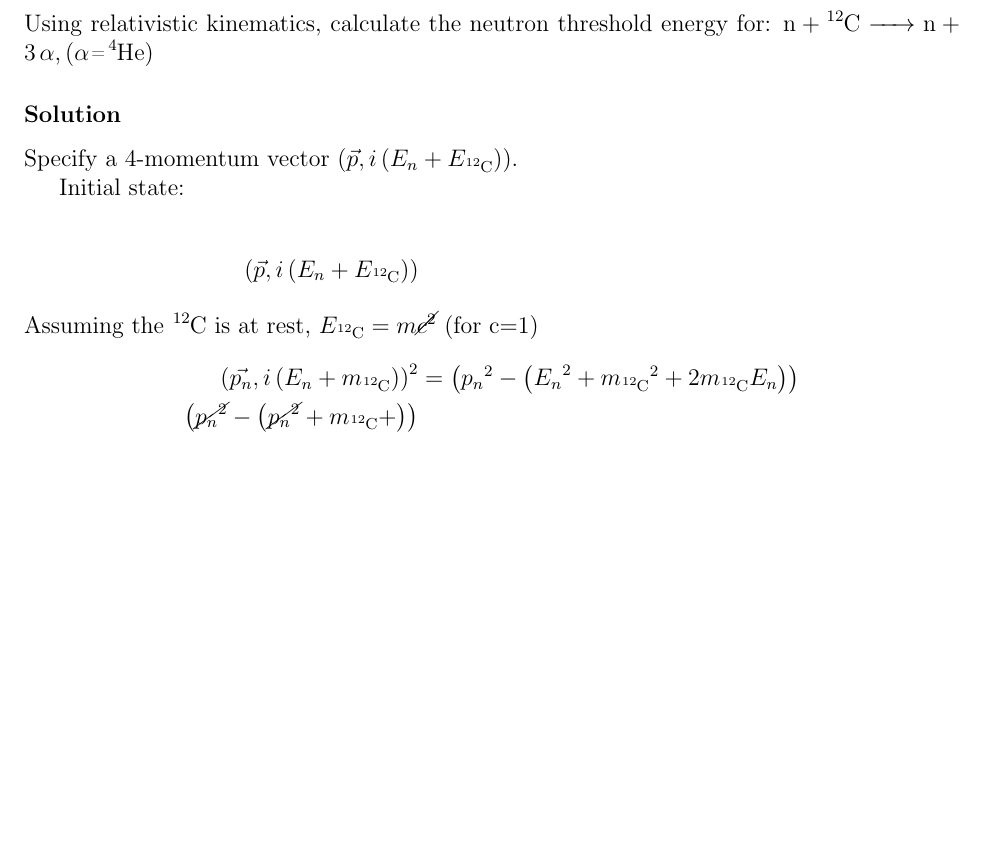
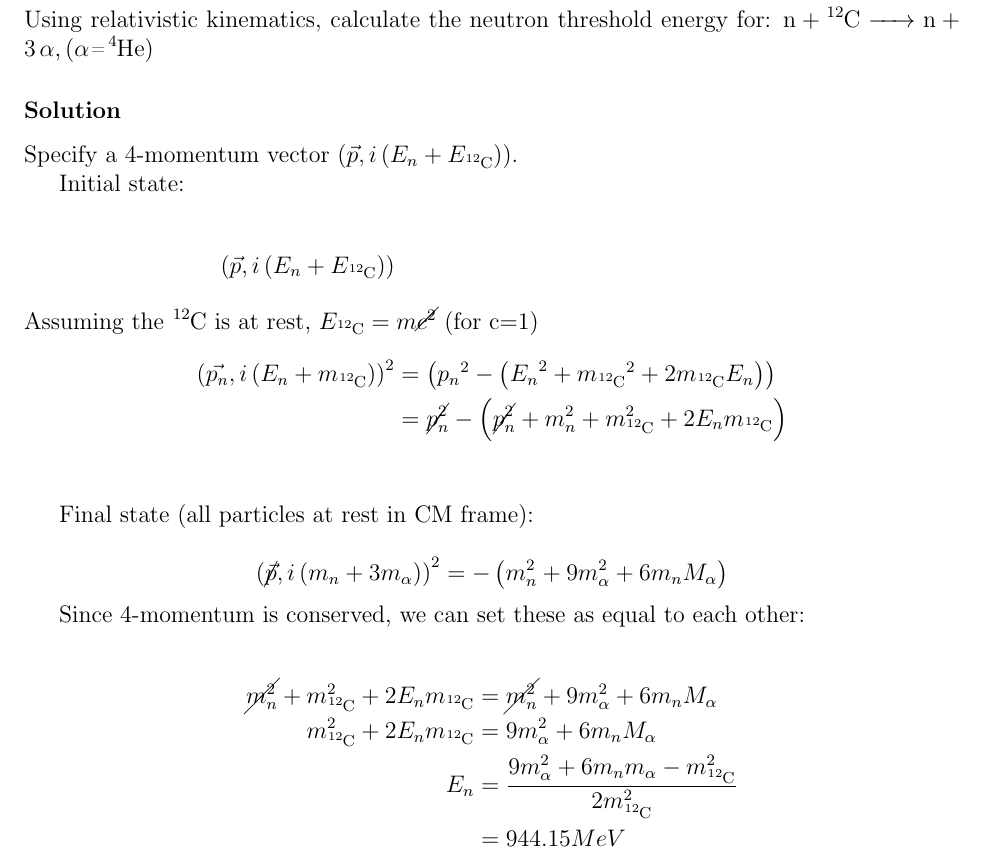
Before and after one commit to piovere/nucnotes, a LaTeX problem sheet (ne551/homework/02/ne551_hw_2.tex): part of page 3 of 3, cut so that both start at the same text, the shorter picture padded with empty space. Compiled offline with pdfLaTeX.

Commit message:
Finished 551-2-2. Pending check, I should be good.

```diff
--- a/ne551/homework/02/ne551_hw_2.tex
+++ b/ne551/homework/02/ne551_hw_2.tex
@@ -66,7 +66,7 @@
 		\beta &> 0.257
 	\end{align*}
 
-\problem{2}
+\problem{}
 	Using relativistic kinematics, calculate the neutron threshold energy for: \ce{n + ^{12}C -> n + 3\alpha, (\alpha=^{4}He)}
 \solution
 	Specify a 4-momentum vector $ \left(\vec{p}, i\left(E_n + E_{\ce{^{12}C}}\right)\right) $.
@@ -77,8 +77,22 @@
 		\left(\vec{p}, i \left( E_n + E_{\ce{^{12}C}} \right) \right)
 		\intertext{Assuming the $ \ce{^{12}C} $ is at rest, $ E_{\ce{^{12}C}} = m\cancel{c^2} $ (for c=1)}
 		\left(\vec{p_n}, i \left( E_n + m_{\ce{^{12}C}}\right)\right)^2 &= \left({p_n}^2 - \left({E_n}^2 +{m_{\ce{^{12}C}}}^2 + 2m_{\ce{^{12}C}}E_n\right)\right) \\
-		\left(\cancel{{p_n}^2} - \left( \cancel{{p_n}^2} + m_{\ce{^{12}C}} + \right)\right)
-		% need to go back to the drawing board and fix this sign error
+		&= \cancel{p_n^2} - \left( \cancel{p_n^2} + m_n^2 + m_{\ce{^{12}C}}^2 + 2 E_n m_{\ce{^{12}C}} \right) \\
+	\end{align*}
+
+	Final state (all particles at rest in CM frame):
+
+	\[
+	\left( \cancel{\vec{p}}, i\left(m_n + 3m_{\alpha}\right) \right)^2 = -\left( m_n^2 +9m_{\alpha}^2 + 6m_n M_{\alpha} \right)
+	\]
+
+	Since 4-momentum is conserved, we can set these as equal to each other:
+
+	\begin{align*}
+		\cancel{m_n^2} + m_{\ce{^{12}C}}^2 + 2 E_n m_{\ce{^{12}C}} &= \cancel{m_n^2} + 9m_{\alpha}^2 + 6m_n M_{\alpha} \\
+		m_{\ce{^{12}C}}^2 + 2 E_n m_{\ce{^{12}C}} &= 9m_{\alpha}^2 + 6m_n M_{\alpha} \\
+		E_n &= \frac{9 m_{\alpha}^2 + 6 m_n m_{\alpha} - m_{\ce{^{12}C}}^2}{2 m_{\ce{^{12}C}}^2} \\
+		&= 944.15 MeV
 	\end{align*}
 
 \end{document}
```
Also changed, not shown: ne551/homework/02/ne551_hw_2.pdf, ne551/homework/02/ne551_hw_2.tex (2 more changed lines).
